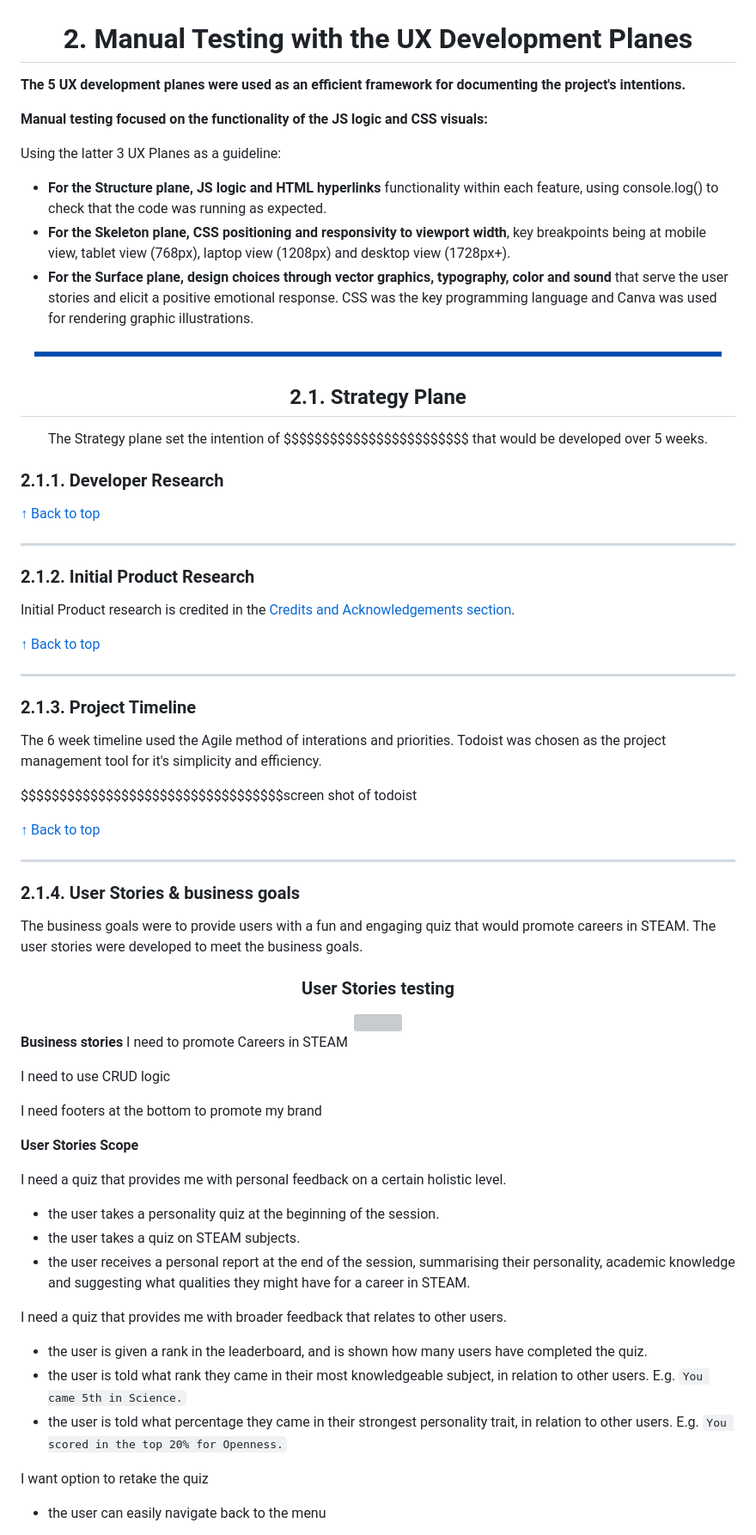
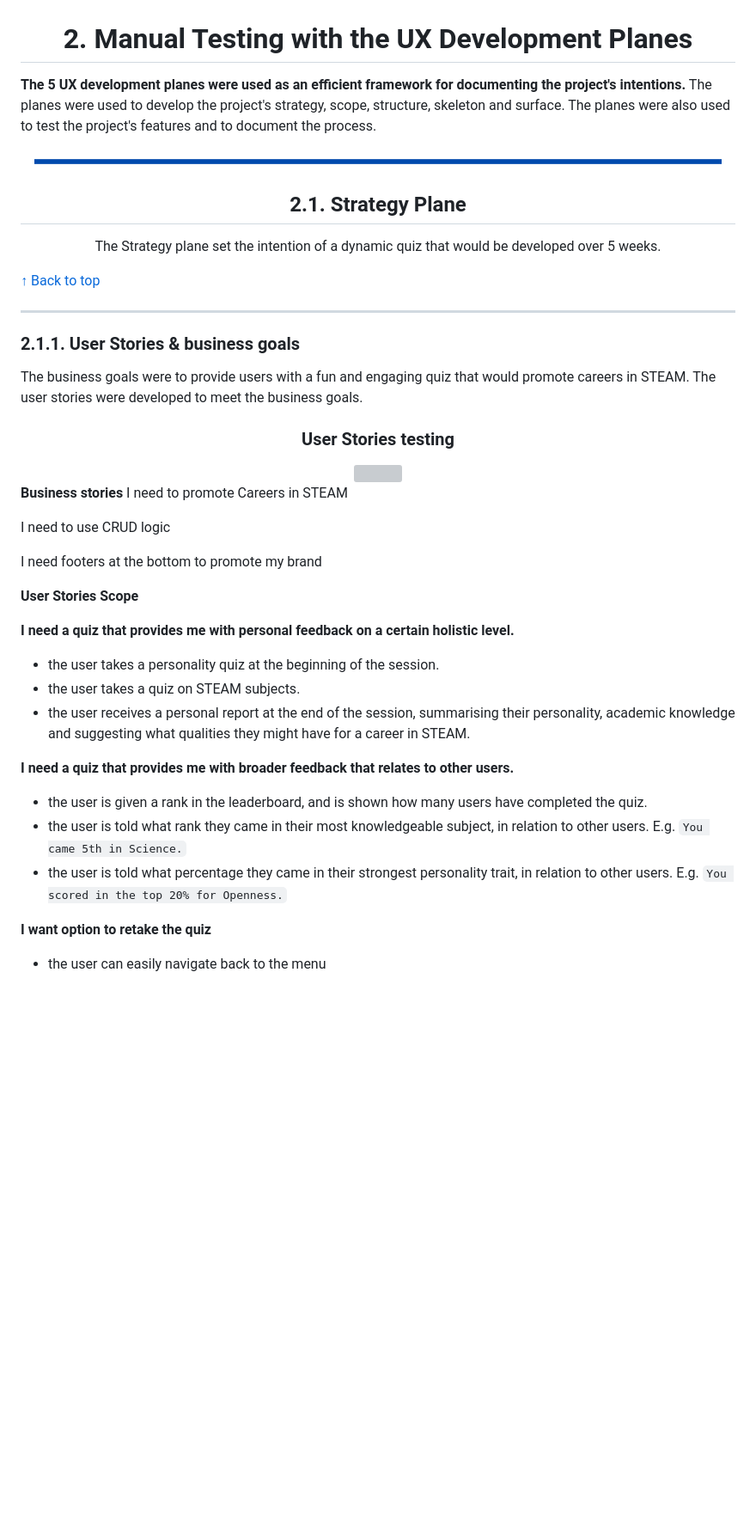
Before and after one commit to lmcrean/Steam-Report, a Markdown page: README.md, the part around the change printed below. Shown: that part at 86% size. Rendered like a GitHub page; blank space fills up the shorter version; grey boxes are pictures that could not be loaded.

````diff
--- a/README.md
+++ b/README.md
@@ -154,49 +153,22 @@ The application is built with accessibility in mind, focusing on readability and
 
 </div>
 
-**The 5 UX development planes were used as an efficient framework for documenting the project's intentions.**
-
-
-**Manual testing focused on the functionality of the JS logic and CSS visuals:**
-
-Using the latter 3 UX Planes as a guideline:
-- **For the Structure plane, JS logic and HTML hyperlinks** functionality within each feature, using console.log() to check that the code was running as expected.
-- **For the Skeleton plane, CSS positioning and responsivity to viewport width**, key breakpoints being at mobile view, tablet view (768px), laptop view (1208px) and desktop view (1728px+).
-- **For the Surface plane, design choices through vector graphics, typography, color and sound** that serve the user stories and elicit a positive emotional response. CSS was the key programming language and Canva was used for rendering graphic illustrations.
+**The 5 UX development planes were used as an efficient framework for documenting the project's intentions.** The planes were used to develop the project's strategy, scope, structure, skeleton and surface. The planes were also used to test the project's features and to document the process.
 
 <div align=center><img src="assets/media/documentation/color-line-break.png" width="800">
 
 ## 2.1. Strategy Plane
 
-The Strategy plane set the intention of $$$$$$$$$$$$$$$$$$$$$$$$ that would be developed over 5 weeks.
+The Strategy plane set the intention of a dynamic quiz that would be developed over 5 weeks.
 
 </div>
 
-
-### 2.1.1. Developer Research
-
-[↑ Back to top](#Steam-Test)
+[↑ Back to top](#Steam-Report)
 
 ***
 
-### 2.1.2. Initial Product Research
-Initial Product research is credited in the [Credits and Acknowledgements section](#5-credits--acknowledgements).
 
-[↑ Back to top](#Steam-Test)
-
-***
-
-### 2.1.3. Project Timeline
-
-The 6 week timeline used the Agile method of interations and priorities. Todoist was chosen as the project management tool for it's simplicity and efficiency.
-
-$$$$$$$$$$$$$$$$$$$$$$$$$$$$$$$$$$screen shot of todoist
-
-[↑ Back to top](#Steam-Test)
-
-***
-
-### 2.1.4. User Stories & business goals
+### 2.1.1. User Stories & business goals
 
 The business goals were to provide users with a fun and engaging quiz that would promote careers in STEAM. The user stories were developed to meet the business goals.
 
@@ -215,16 +187,16 @@ I need footers at the bottom to promote my brand
 
 **User Stories Scope**
 
-I need a quiz that provides me with personal feedback on a certain holistic level.
+**I need a quiz that provides me with personal feedback on a certain holistic level.**
  - the user takes a personality quiz at the beginning of the session.
  - the user takes a quiz on STEAM subjects.
  - the user receives a personal report at the end of the session, summarising their personality, academic knowledge and suggesting what qualities they might have for a career in STEAM.
 
-I need a quiz that provides me with broader feedback that relates to other users.
+**I need a quiz that provides me with broader feedback that relates to other users.**
  - the user is given a rank in the leaderboard, and is shown how many users have completed the quiz.
  - the user is told what rank they came in their most knowledgeable subject, in relation to other users. E.g. ```You came 5th in Science.```
  - the user is told what percentage they came in their strongest personality trait, in relation to other users. E.g. ```You scored in the top 20% for Openness.```
 
-I want option to retake the quiz
+**I want option to retake the quiz**
 - the user can easily navigate back to the menu
 
````
Also changed, not shown: other parts of README.md (+55 -38 lines), assets/media/issues/2023-10-15-15-22-27.png (added), 1 other file.
